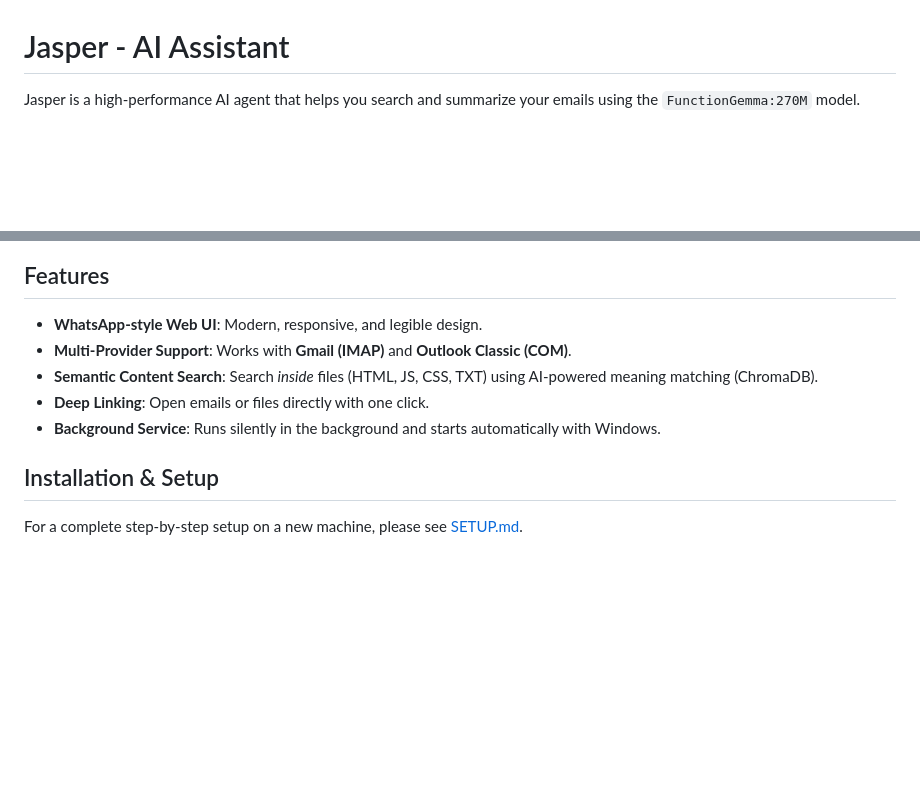
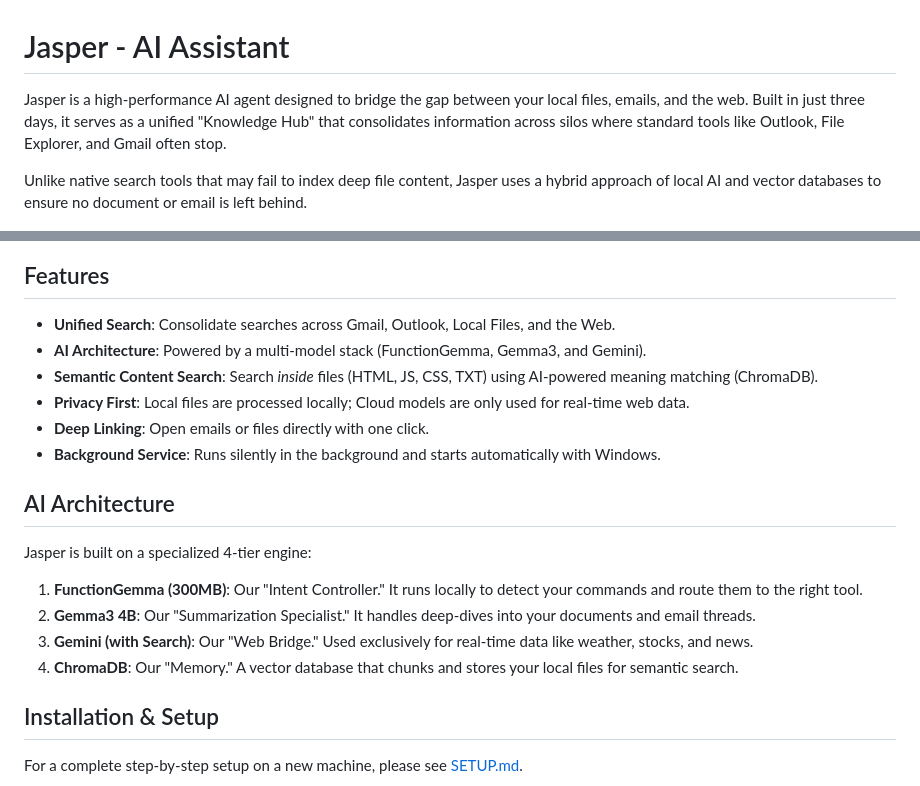
Before and after one commit to dcaric/Jasper, a Markdown page: README.md, 2 parts joined by grey strips. Drawn GitHub-style; blank space fills up the shorter version.

Commit message:
readme more update

```diff
--- a/README.md
+++ b/README.md
@@ -1,16 +1,26 @@
 # Jasper - AI Assistant
 
-Jasper is a high-performance AI agent that helps you search and summarize your emails using the `FunctionGemma:270M` model.
+Jasper is a high-performance AI agent designed to bridge the gap between your local files, emails, and the web. Built in just three days, it serves as a unified "Knowledge Hub" that consolidates information across silos where standard tools like Outlook, File Explorer, and Gmail often stop.
+
+Unlike native search tools that may fail to index deep file content, Jasper uses a hybrid approach of local AI and vector databases to ensure no document or email is left behind.
 
 ![Jasper Workspace](images/j1.png)
 ![Jasper Search Results](images/j2.png)
 
 ## Features
-- **WhatsApp-style Web UI**: Modern, responsive, and legible design.
-- **Multi-Provider Support**: Works with **Gmail (IMAP)** and **Outlook Classic (COM)**.
+- **Unified Search**: Consolidate searches across Gmail, Outlook, Local Files, and the Web.
+- **AI Architecture**: Powered by a multi-model stack (FunctionGemma, Gemma3, and Gemini).
 - **Semantic Content Search**: Search *inside* files (HTML, JS, CSS, TXT) using AI-powered meaning matching (ChromaDB).
+- **Privacy First**: Local files are processed locally; Cloud models are only used for real-time web data.
 - **Deep Linking**: Open emails or files directly with one click.
 - **Background Service**: Runs silently in the background and starts automatically with Windows.
+
+## AI Architecture
+Jasper is built on a specialized 4-tier engine:
+1. **FunctionGemma (300MB)**: Our "Intent Controller." It runs locally to detect your commands and route them to the right tool.
+2. **Gemma3 4B**: Our "Summarization Specialist." It handles deep-dives into your documents and email threads.
+3. **Gemini (with Search)**: Our "Web Bridge." Used exclusively for real-time data like weather, stocks, and news.
+4. **ChromaDB**: Our "Memory." A vector database that chunks and stores your local files for semantic search.
 
 ## Installation & Setup
 For a complete step-by-step setup on a new machine, please see [SETUP.md](./SETUP.md).
```
